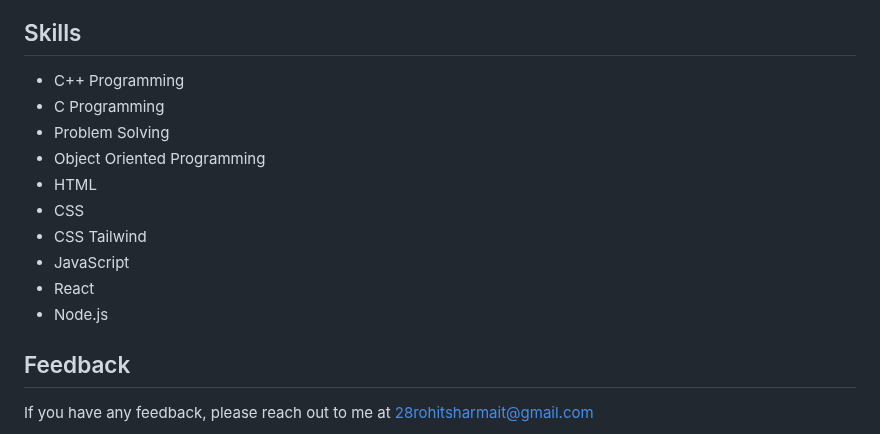
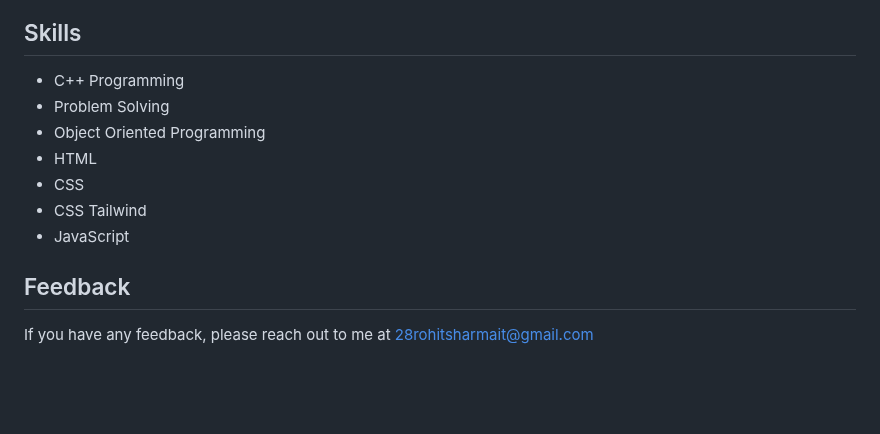
Before and after one commit to RohitSharmaIT/Password-Generator, a Markdown page: README.md, the part around the change. GitHub-like rendering; blank space fills up the shorter version.

```diff
--- a/README.md
+++ b/README.md
@@ -71,15 +71,12 @@ Hello, I'm Rohit Sharma, I'm passionate about building web applications and crea
 
 ## Skills
 - C++ Programming
-- C Programming
 - Problem Solving
 - Object Oriented Programming
 - HTML
 - CSS
 - CSS Tailwind
 - JavaScript
-- React
-- Node.js
 
 ## Feedback
 
```
